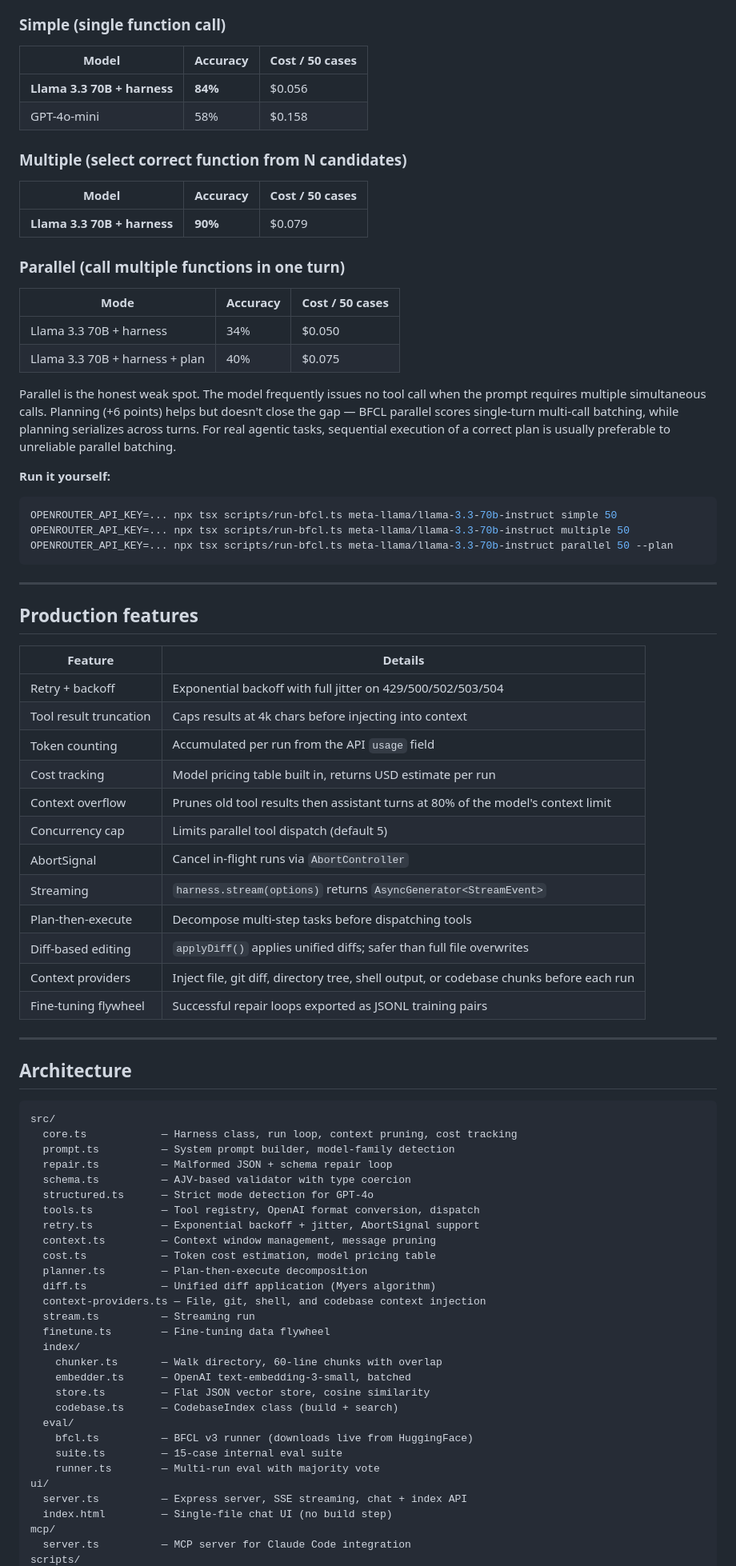
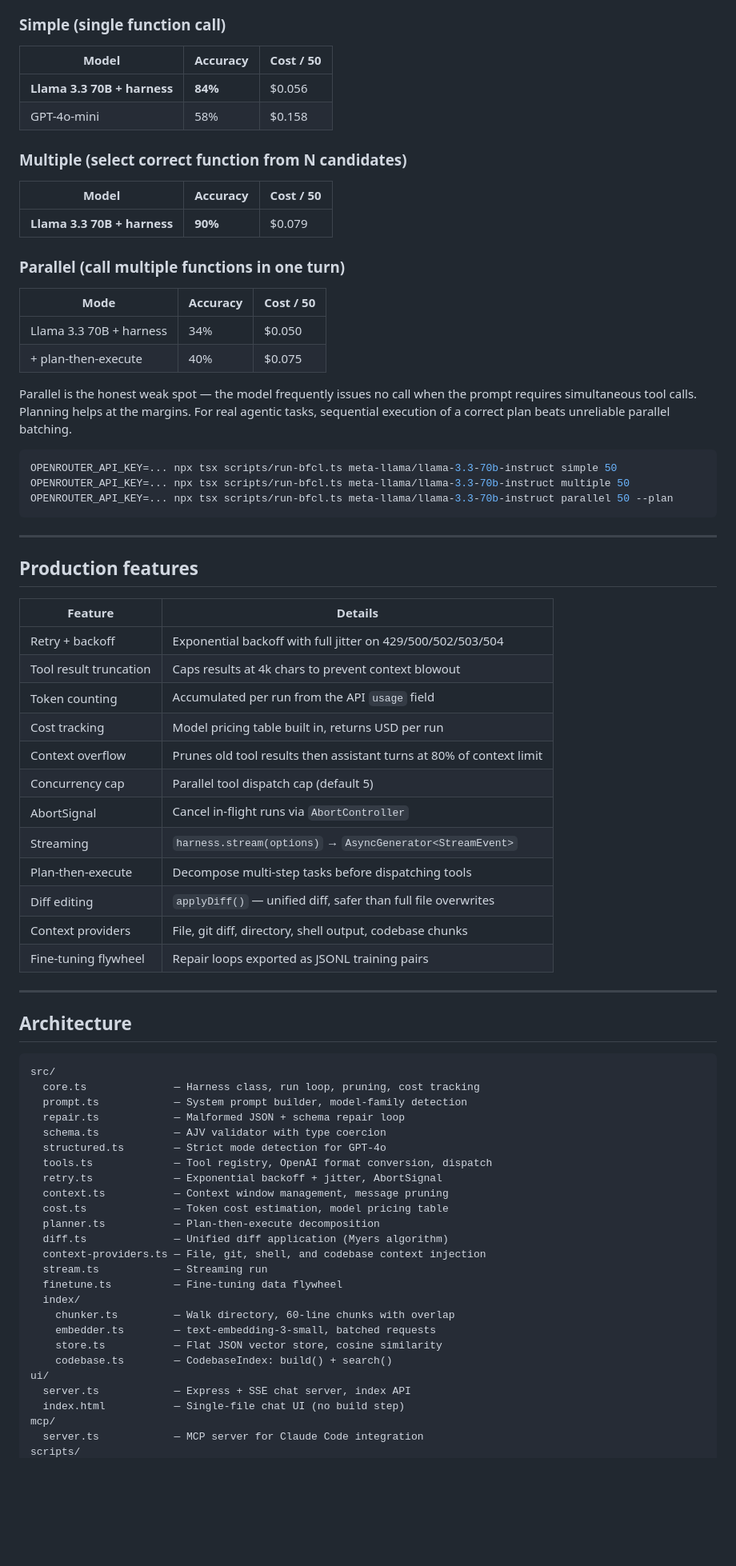
Before and after one commit to tsushanth/harness, a Markdown page: README.md, the part around one of its changes. Shown at 80% size. GitHub-like rendering; blank space fills up the shorter version.

````diff
--- a/README.md
+++ b/README.md
@@ -272,27 +234,22 @@ result.toolCallsMade;  // total tool calls across all turns
 
 ### Simple (single function call)
-
-| Model | Accuracy | Cost / 50 cases |
+| Model | Accuracy | Cost / 50 |
 |---|---|---|
 | **Llama 3.3 70B + harness** | **84%** | $0.056 |
 | GPT-4o-mini | 58% | $0.158 |
 
 ### Multiple (select correct function from N candidates)
-
-| Model | Accuracy | Cost / 50 cases |
+| Model | Accuracy | Cost / 50 |
 |---|---|---|
 | **Llama 3.3 70B + harness** | **90%** | $0.079 |
 
 ### Parallel (call multiple functions in one turn)
-
-| Mode | Accuracy | Cost / 50 cases |
+| Mode | Accuracy | Cost / 50 |
 |---|---|---|
 | Llama 3.3 70B + harness | 34% | $0.050 |
-| Llama 3.3 70B + harness + plan | 40% | $0.075 |
+| + plan-then-execute | 40% | $0.075 |
 
-Parallel is the honest weak spot. The model frequently issues no tool call when the prompt requires multiple simultaneous calls. Planning (+6 points) helps but doesn't close the gap — BFCL parallel scores single-turn multi-call batching, while planning serializes across turns. For real agentic tasks, sequential execution of a correct plan is usually preferable to unreliable parallel batching.
-
-**Run it yourself:**
+Parallel is the honest weak spot — the model frequently issues no call when the prompt requires simultaneous tool calls. Planning helps at the margins. For real agentic tasks, sequential execution of a correct plan beats unreliable parallel batching.
 
 ```bash
 OPENROUTER_API_KEY=... npx tsx scripts/run-bfcl.ts meta-llama/llama-3.3-70b-instruct simple 50
@@ -307,17 +264,17 @@ OPENROUTER_API_KEY=... npx tsx scripts/run-bfcl.ts meta-llama/llama-3.3-70b-inst
 | Feature | Details |
 |---|---|
 | Retry + backoff | Exponential backoff with full jitter on 429/500/502/503/504 |
-| Tool result truncation | Caps results at 4k chars before injecting into context |
+| Tool result truncation | Caps results at 4k chars to prevent context blowout |
 | Token counting | Accumulated per run from the API `usage` field |
-| Cost tracking | Model pricing table built in, returns USD estimate per run |
-| Context overflow | Prunes old tool results then assistant turns at 80% of the model's context limit |
-| Concurrency cap | Limits parallel tool dispatch (default 5) |
+| Cost tracking | Model pricing table built in, returns USD per run |
+| Context overflow | Prunes old tool results then assistant turns at 80% of context limit |
+| Concurrency cap | Parallel tool dispatch cap (default 5) |
 | AbortSignal | Cancel in-flight runs via `AbortController` |
-| Streaming | `harness.stream(options)` returns `AsyncGenerator<StreamEvent>` |
+| Streaming | `harness.stream(options)` → `AsyncGenerator<StreamEvent>` |
 | Plan-then-execute | Decompose multi-step tasks before dispatching tools |
-| Diff-based editing | `applyDiff()` applies unified diffs; safer than full file overwrites |
-| Context providers | Inject file, git diff, directory tree, shell output, or codebase chunks before each run |
-| Fine-tuning flywheel | Successful repair loops exported as JSONL training pairs |
+| Diff editing | `applyDiff()` — unified diff, safer than full file overwrites |
+| Context providers | File, git diff, directory, shell output, codebase chunks |
+| Fine-tuning flywheel | Repair loops exported as JSONL training pairs |
 
 ---
 
@@ -325,32 +282,28 @@ OPENROUTER_API_KEY=... npx tsx scripts/run-bfcl.ts meta-llama/llama-3.3-70b-inst
 
 ```
 src/
-  core.ts            — Harness class, run loop, context pruning, cost tracking
-  prompt.ts          — System prompt builder, model-family detection
-  repair.ts          — Malformed JSON + schema repair loop
-  schema.ts          — AJV-based validator with type coercion
-  structured.ts      — Strict mode detection for GPT-4o
-  tools.ts           — Tool registry, OpenAI format conversion, dispatch
-  retry.ts           — Exponential backoff + jitter, AbortSignal support
-  context.ts         — Context window management, message pruning
-  cost.ts            — Token cost estimation, model pricing table
-  planner.ts         — Plan-then-execute decomposition
-  diff.ts            — Unified diff application (Myers algorithm)
+  core.ts              — Harness class, run loop, pruning, cost tracking
+  prompt.ts            — System prompt builder, model-family detection
+  repair.ts            — Malformed JSON + schema repair loop
+  schema.ts            — AJV validator with type coercion
+  structured.ts        — Strict mode detection for GPT-4o
+  tools.ts             — Tool registry, OpenAI format conversion, dispatch
+  retry.ts             — Exponential backoff + jitter, AbortSignal
+  context.ts           — Context window management, message pruning
+  cost.ts              — Token cost estimation, model pricing table
+  planner.ts           — Plan-then-execute decomposition
+  diff.ts              — Unified diff application (Myers algorithm)
   context-providers.ts — File, git, shell, and codebase context injection
-  stream.ts          — Streaming run
-  finetune.ts        — Fine-tuning data flywheel
+  stream.ts            — Streaming run
+  finetune.ts          — Fine-tuning data flywheel
   index/
-    chunker.ts       — Walk directory, 60-line chunks with overlap
-    embedder.ts      — OpenAI text-embedding-3-small, batched
-    store.ts         — Flat JSON vector store, cosine similarity
-    codebase.ts      — CodebaseIndex class (build + search)
-  eval/
-    bfcl.ts          — BFCL v3 runner (downloads live from HuggingFace)
-    suite.ts         — 15-case internal eval suite
-    runner.ts        — Multi-run eval with majority vote
+    chunker.ts         — Walk directory, 60-line chunks with overlap
+    embedder.ts        — text-embedding-3-small, batched requests
+    store.ts           — Flat JSON vector store, cosine similarity
+    codebase.ts        — CodebaseIndex: build() + search()
 ui/
-  server.ts          — Express server, SSE streaming, chat + index API
-  index.html         — Single-file chat UI (no build step)
+  server.ts            — Express + SSE chat server, index API
+  index.html           — Single-file chat UI (no build step)
 mcp/
-  server.ts          — MCP server for Claude Code integration
+  server.ts            — MCP server for Claude Code integration
 scripts/
````
Also changed, not shown: other parts of README.md (+148 -186 lines).
